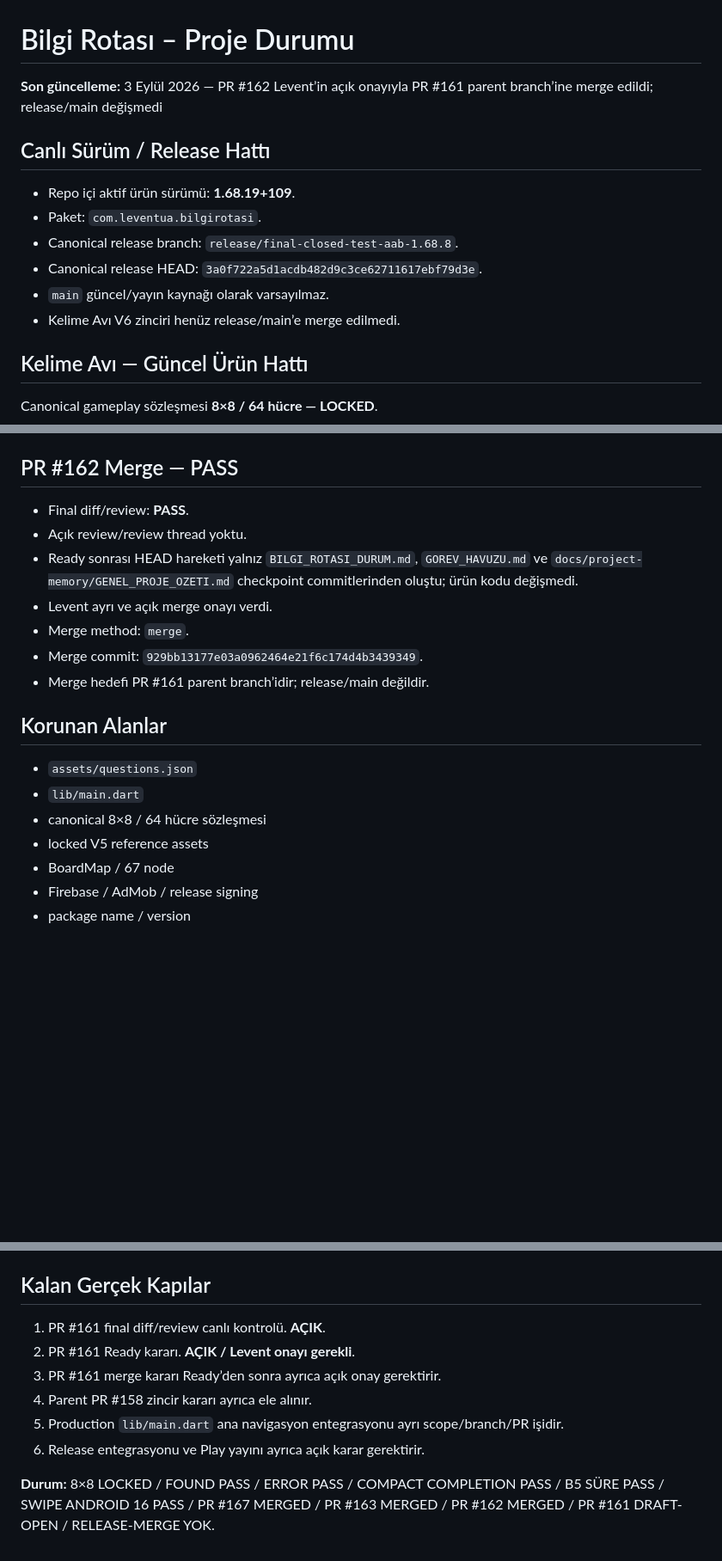
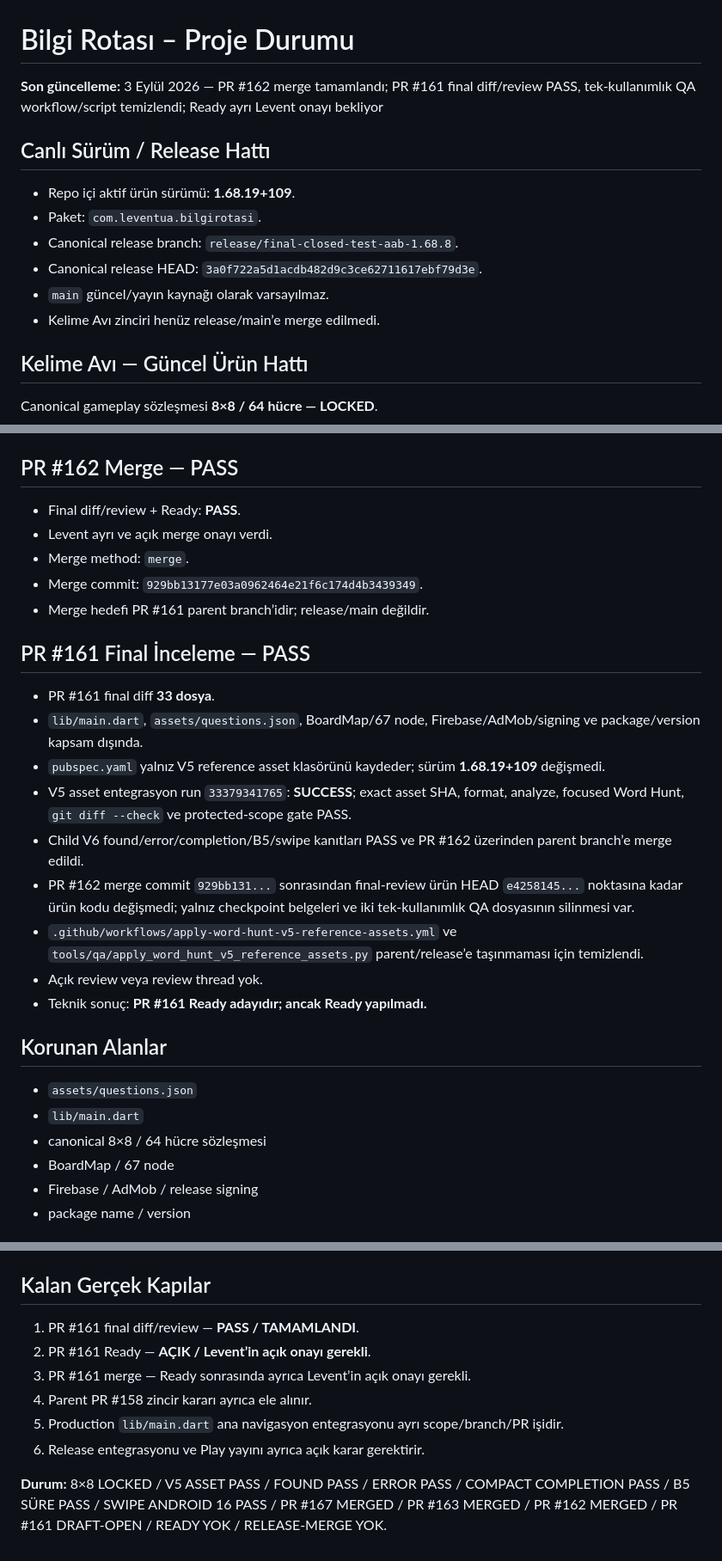
Before and after one commit to LeventuA/BilgiRotasi, a Markdown page: BILGI_ROTASI_DURUM.md, 3 parts joined by grey strips. Shown at 86% size. Drawn GitHub-style; blank space fills up the shorter version.

Commit message:
docs(kelime-avi): record PR 161 final review

```diff
--- a/BILGI_ROTASI_DURUM.md
+++ b/BILGI_ROTASI_DURUM.md
@@ -1,6 +1,6 @@
 # Bilgi Rotası – Proje Durumu
 
-**Son güncelleme:** 3 Eylül 2026 — PR #162 Levent’in açık onayıyla PR #161 parent branch’ine merge edildi; release/main değişmedi
+**Son güncelleme:** 3 Eylül 2026 — PR #162 merge tamamlandı; PR #161 final diff/review PASS, tek-kullanımlık QA workflow/script temizlendi; Ready ayrı Levent onayı bekliyor
 
 ## Canlı Sürüm / Release Hattı
 
@@ -9,7 +9,7 @@
 - Canonical release branch: `release/final-closed-test-aab-1.68.8`.
 - Canonical release HEAD: `3a0f722a5d1acdb482d9c3ce62711617ebf79d3e`.
 - `main` güncel/yayın kaynağı olarak varsayılmaz.
-- Kelime Avı V6 zinciri henüz release/main’e merge edilmedi.
+- Kelime Avı zinciri henüz release/main’e merge edilmedi.
 
 ## Kelime Avı — Güncel Ürün Hattı
 
@@ -62,20 +62,29 @@ Canonical gameplay sözleşmesi **8×8 / 64 hücre — LOCKED**.
 
 ## PR #162 Merge — PASS
 
-- Final diff/review: **PASS**.
-- Açık review/review thread yoktu.
-- Ready sonrası HEAD hareketi yalnız `BILGI_ROTASI_DURUM.md`, `GOREV_HAVUZU.md` ve `docs/project-memory/GENEL_PROJE_OZETI.md` checkpoint commitlerinden oluştu; ürün kodu değişmedi.
+- Final diff/review + Ready: **PASS**.
 - Levent ayrı ve açık merge onayı verdi.
 - Merge method: `merge`.
 - Merge commit: `929bb13177e03a0962464e21f6c174d4b3439349`.
 - Merge hedefi PR #161 parent branch’idir; release/main değildir.
+
+## PR #161 Final İnceleme — PASS
+
+- PR #161 final diff **33 dosya**.
+- `lib/main.dart`, `assets/questions.json`, BoardMap/67 node, Firebase/AdMob/signing ve package/version kapsam dışında.
+- `pubspec.yaml` yalnız V5 reference asset klasörünü kaydeder; sürüm **1.68.19+109** değişmedi.
+- V5 asset entegrasyon run `33379341765`: **SUCCESS**; exact asset SHA, format, analyze, focused Word Hunt, `git diff --check` ve protected-scope gate PASS.
+- Child V6 found/error/completion/B5/swipe kanıtları PASS ve PR #162 üzerinden parent branch’e merge edildi.
+- PR #162 merge commit `929bb131...` sonrasından final-review ürün HEAD `e4258145...` noktasına kadar ürün kodu değişmedi; yalnız checkpoint belgeleri ve iki tek-kullanımlık QA dosyasının silinmesi var.
+- `.github/workflows/apply-word-hunt-v5-reference-assets.yml` ve `tools/qa/apply_word_hunt_v5_reference_assets.py` parent/release’e taşınmaması için temizlendi.
+- Açık review veya review thread yok.
+- Teknik sonuç: **PR #161 Ready adayıdır; ancak Ready yapılmadı.**
 
 ## Korunan Alanlar
 
 - `assets/questions.json`
 - `lib/main.dart`
 - canonical 8×8 / 64 hücre sözleşmesi
-- locked V5 reference assets
 - BoardMap / 67 node
 - Firebase / AdMob / release signing
 - package name / version
@@ -95,11 +104,11 @@ Canonical gameplay sözleşmesi **8×8 / 64 hücre — LOCKED**.
 
 ## Kalan Gerçek Kapılar
 
-1. PR #161 final diff/review canlı kontrolü. **AÇIK**.
-2. PR #161 Ready kararı. **AÇIK / Levent onayı gerekli**.
-3. PR #161 merge kararı Ready’den sonra ayrıca açık onay gerektirir.
+1. PR #161 final diff/review — **PASS / TAMAMLANDI**.
+2. PR #161 Ready — **AÇIK / Levent’in açık onayı gerekli**.
+3. PR #161 merge — Ready sonrasında ayrıca Levent’in açık onayı gerekli.
 4. Parent PR #158 zincir kararı ayrıca ele alınır.
 5. Production `lib/main.dart` ana navigasyon entegrasyonu ayrı scope/branch/PR işidir.
 6. Release entegrasyonu ve Play yayını ayrıca açık karar gerektirir.
 
-**Durum:** 8×8 LOCKED / FOUND PASS / ERROR PASS / COMPACT COMPLETION PASS / B5 SÜRE PASS / SWIPE ANDROID 16 PASS / PR #167 MERGED / PR #163 MERGED / PR #162 MERGED / PR #161 DRAFT-OPEN / RELEASE-MERGE YOK.
+**Durum:** 8×8 LOCKED / V5 ASSET PASS / FOUND PASS / ERROR PASS / COMPACT COMPLETION PASS / B5 SÜRE PASS / SWIPE ANDROID 16 PASS / PR #167 MERGED / PR #163 MERGED / PR #162 MERGED / PR #161 DRAFT-OPEN / READY YOK / RELEASE-MERGE YOK.
```
